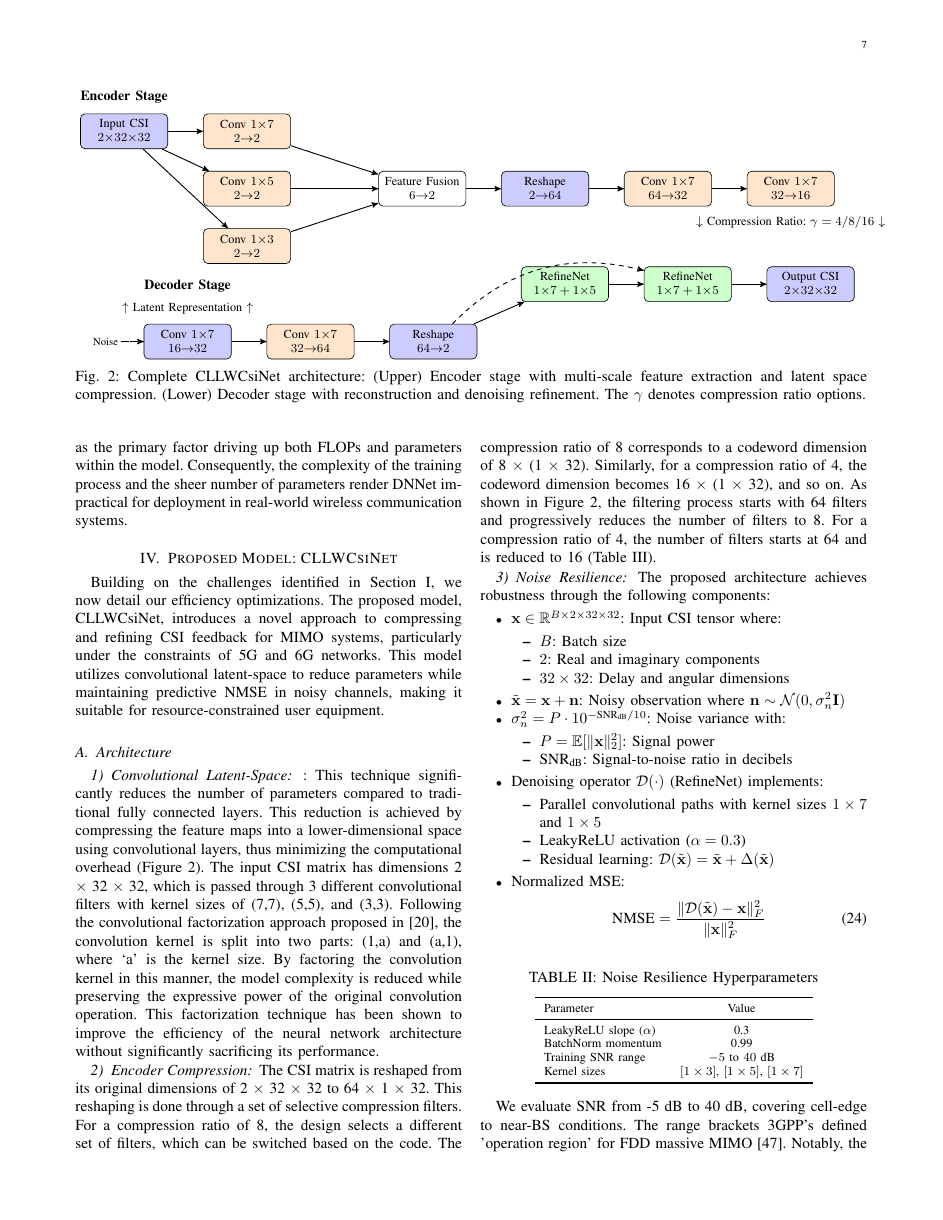
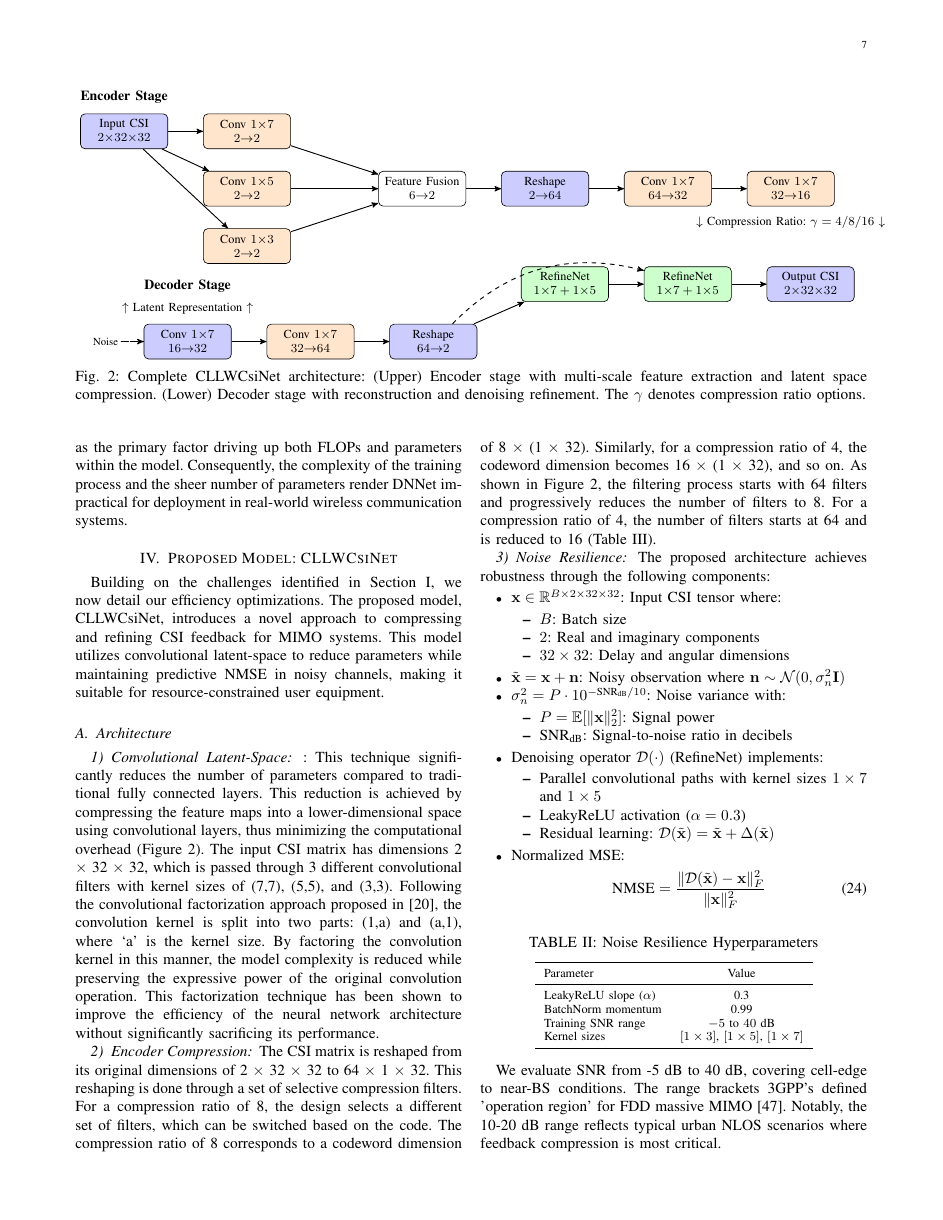
Before and after one commit to FardadAnsari/Paper-revision, a LaTeX paper (Revise-version.tex): page 7 of 13. Compiled offline with pdfLaTeX.

Commit message:
txs auto checkin

```diff
--- a/Revise-version.tex
+++ b/Revise-version.tex
@@ -512,7 +512,7 @@ The symmetrical structure of DNNet significantly increases the number of (FLOPs)
 \section{Proposed Model: CLLWCsiNet}
 \label{sec:proposed_model}
 Building on the challenges identified in Section~\ref{sec:introduction}, we now detail our efficiency optimizations.
-The proposed model, CLLWCsiNet, introduces a novel approach to compressing and refining CSI feedback for MIMO systems, particularly under the constraints of 5G and 6G networks. This model utilizes convolutional latent-space to reduce parameters while maintaining predictive NMSE in noisy channels, making it suitable for resource-constrained user equipment.
+The proposed model, CLLWCsiNet, introduces a novel approach to compressing and refining CSI feedback for MIMO systems. This model utilizes convolutional latent-space to reduce parameters while maintaining predictive NMSE in noisy channels, making it suitable for resource-constrained user equipment.
 
 \subsection{Architecture}
 \subsubsection{Convolutional Latent-Space}:
```
